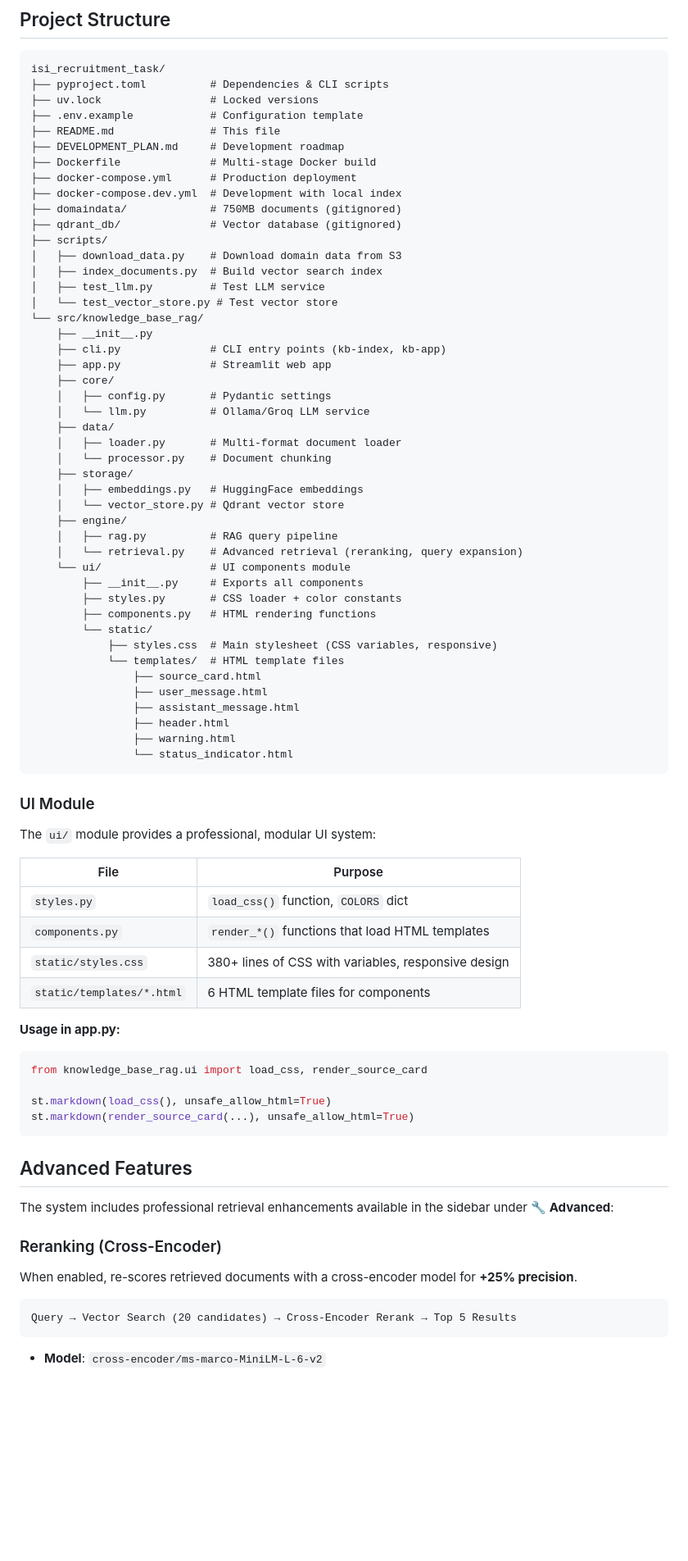
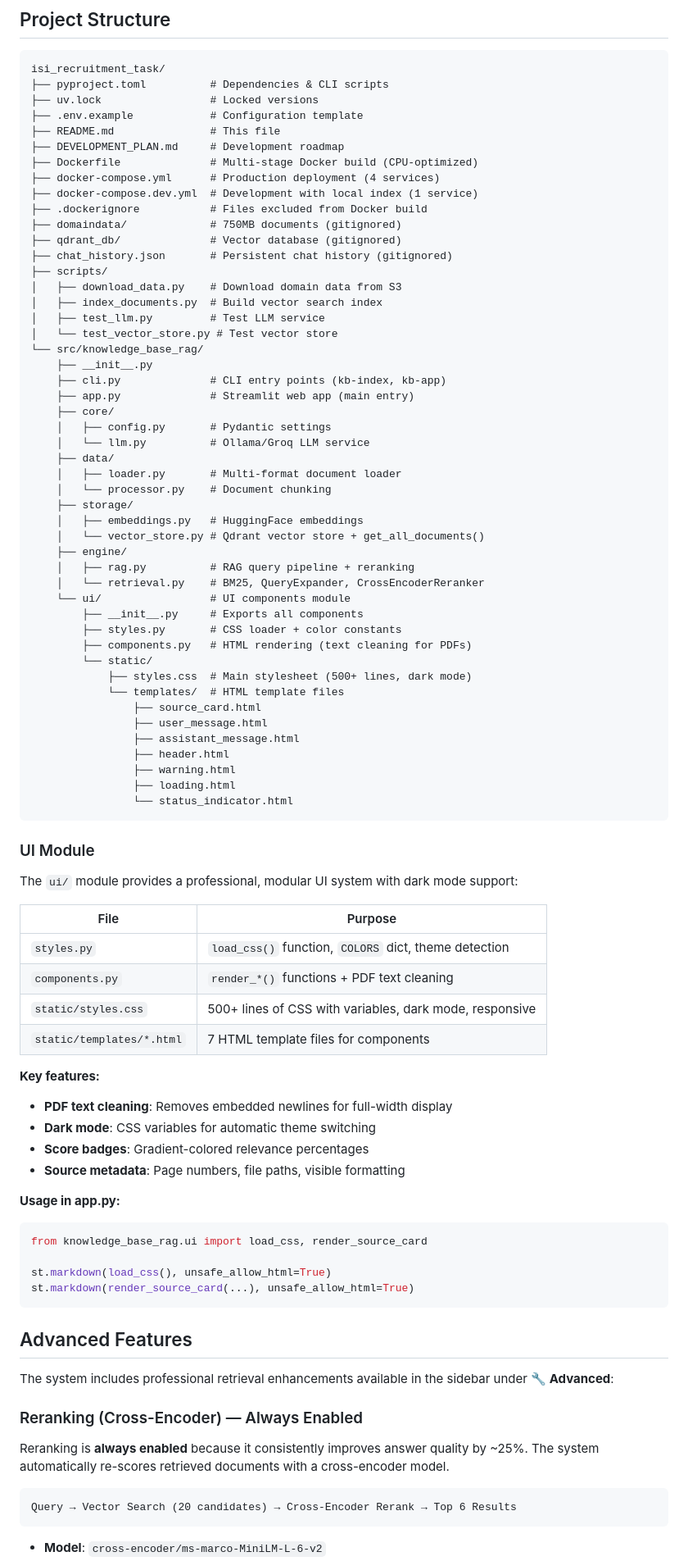
Before and after one commit to PaulWask/isi_recruitment_task, a Markdown page: README.md, the part around one of its changes. Shown at 82% size. GitHub-like rendering; blank space fills up the shorter version.

````diff
--- a/README.md
+++ b/README.md
@@ -157,11 +183,13 @@ isi_recruitment_task/
 ├── .env.example            # Configuration template
 ├── README.md               # This file
 ├── DEVELOPMENT_PLAN.md     # Development roadmap
-├── Dockerfile              # Multi-stage Docker build
-├── docker-compose.yml      # Production deployment
-├── docker-compose.dev.yml  # Development with local index
+├── Dockerfile              # Multi-stage Docker build (CPU-optimized)
+├── docker-compose.yml      # Production deployment (4 services)
+├── docker-compose.dev.yml  # Development with local index (1 service)
+├── .dockerignore           # Files excluded from Docker build
 ├── domaindata/             # 750MB documents (gitignored)
 ├── qdrant_db/              # Vector database (gitignored)
+├── chat_history.json       # Persistent chat history (gitignored)
 ├── scripts/
 │   ├── download_data.py    # Download domain data from S3
 │   ├── index_documents.py  # Build vector search index
@@ -170,7 +198,7 @@ isi_recruitment_task/
 └── src/knowledge_base_rag/
     ├── __init__.py
     ├── cli.py              # CLI entry points (kb-index, kb-app)
-    ├── app.py              # Streamlit web app
+    ├── app.py              # Streamlit web app (main entry)
     ├── core/
     │   ├── config.py       # Pydantic settings
     │   └── llm.py          # Ollama/Groq LLM service
@@ -179,35 +207,42 @@ isi_recruitment_task/
     │   └── processor.py    # Document chunking
     ├── storage/
     │   ├── embeddings.py   # HuggingFace embeddings
-    │   └── vector_store.py # Qdrant vector store
+    │   └── vector_store.py # Qdrant vector store + get_all_documents()
     ├── engine/
-    │   ├── rag.py          # RAG query pipeline
-    │   └── retrieval.py    # Advanced retrieval (reranking, query expansion)
+    │   ├── rag.py          # RAG query pipeline + reranking
+    │   └── retrieval.py    # BM25, QueryExpander, CrossEncoderReranker
     └── ui/                 # UI components module
         ├── __init__.py     # Exports all components
         ├── styles.py       # CSS loader + color constants
-        ├── components.py   # HTML rendering functions
+        ├── components.py   # HTML rendering (text cleaning for PDFs)
         └── static/
-            ├── styles.css  # Main stylesheet (CSS variables, responsive)
+            ├── styles.css  # Main stylesheet (500+ lines, dark mode)
             └── templates/  # HTML template files
                 ├── source_card.html
                 ├── user_message.html
                 ├── assistant_message.html
                 ├── header.html
                 ├── warning.html
+                ├── loading.html
                 └── status_indicator.html
 ```
 
 ### UI Module
 
-The `ui/` module provides a professional, modular UI system:
+The `ui/` module provides a professional, modular UI system with dark mode support:
 
 | File | Purpose |
 |------|---------|
-| `styles.py` | `load_css()` function, `COLORS` dict |
-| `components.py` | `render_*()` functions that load HTML templates |
-| `static/styles.css` | 380+ lines of CSS with variables, responsive design |
-| `static/templates/*.html` | 6 HTML template files for components |
+| `styles.py` | `load_css()` function, `COLORS` dict, theme detection |
+| `components.py` | `render_*()` functions + PDF text cleaning |
+| `static/styles.css` | 500+ lines of CSS with variables, dark mode, responsive |
+| `static/templates/*.html` | 7 HTML template files for components |
+
+**Key features:**
+- **PDF text cleaning**: Removes embedded newlines for full-width display
+- **Dark mode**: CSS variables for automatic theme switching
+- **Score badges**: Gradient-colored relevance percentages
+- **Source metadata**: Page numbers, file paths, visible formatting
 
 **Usage in app.py:**
 ```python
@@ -221,12 +256,12 @@ st.markdown(render_source_card(...), unsafe_allow_html=True)
 
 The system includes professional retrieval enhancements available in the sidebar under **🔧 Advanced**:
 
-### Reranking (Cross-Encoder)
+### Reranking (Cross-Encoder) — Always Enabled
 
-When enabled, re-scores retrieved documents with a cross-encoder model for **+25% precision**.
+Reranking is **always enabled** because it consistently improves answer quality by ~25%. The system automatically re-scores retrieved documents with a cross-encoder model.
 
 ```
-Query → Vector Search (20 candidates) → Cross-Encoder Rerank → Top 5 Results
+Query → Vector Search (20 candidates) → Cross-Encoder Rerank → Top 6 Results
 ```
 
 - **Model**: `cross-encoder/ms-marco-MiniLM-L-6-v2`
````
Also changed, not shown: other parts of README.md (+169 -76 lines).
